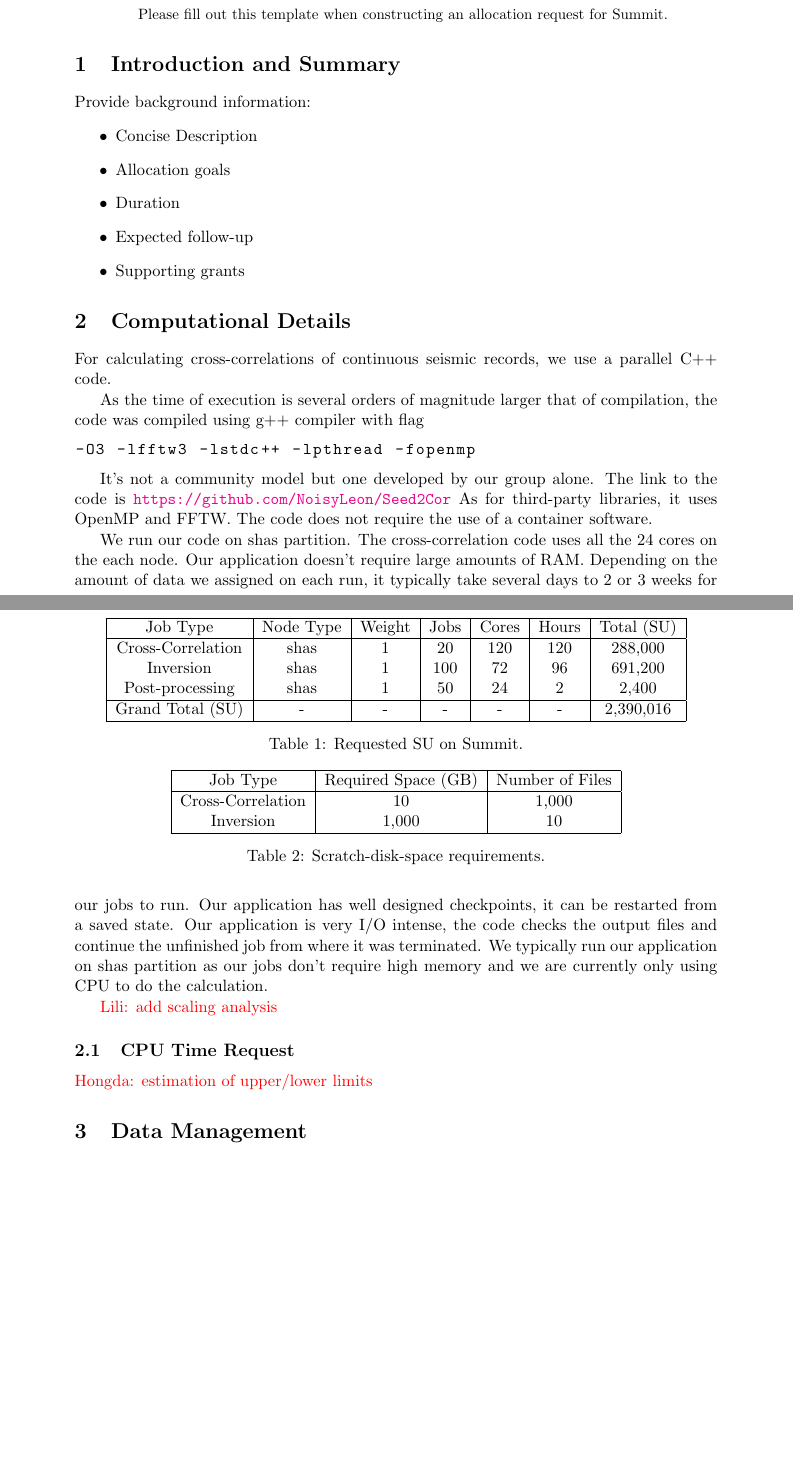
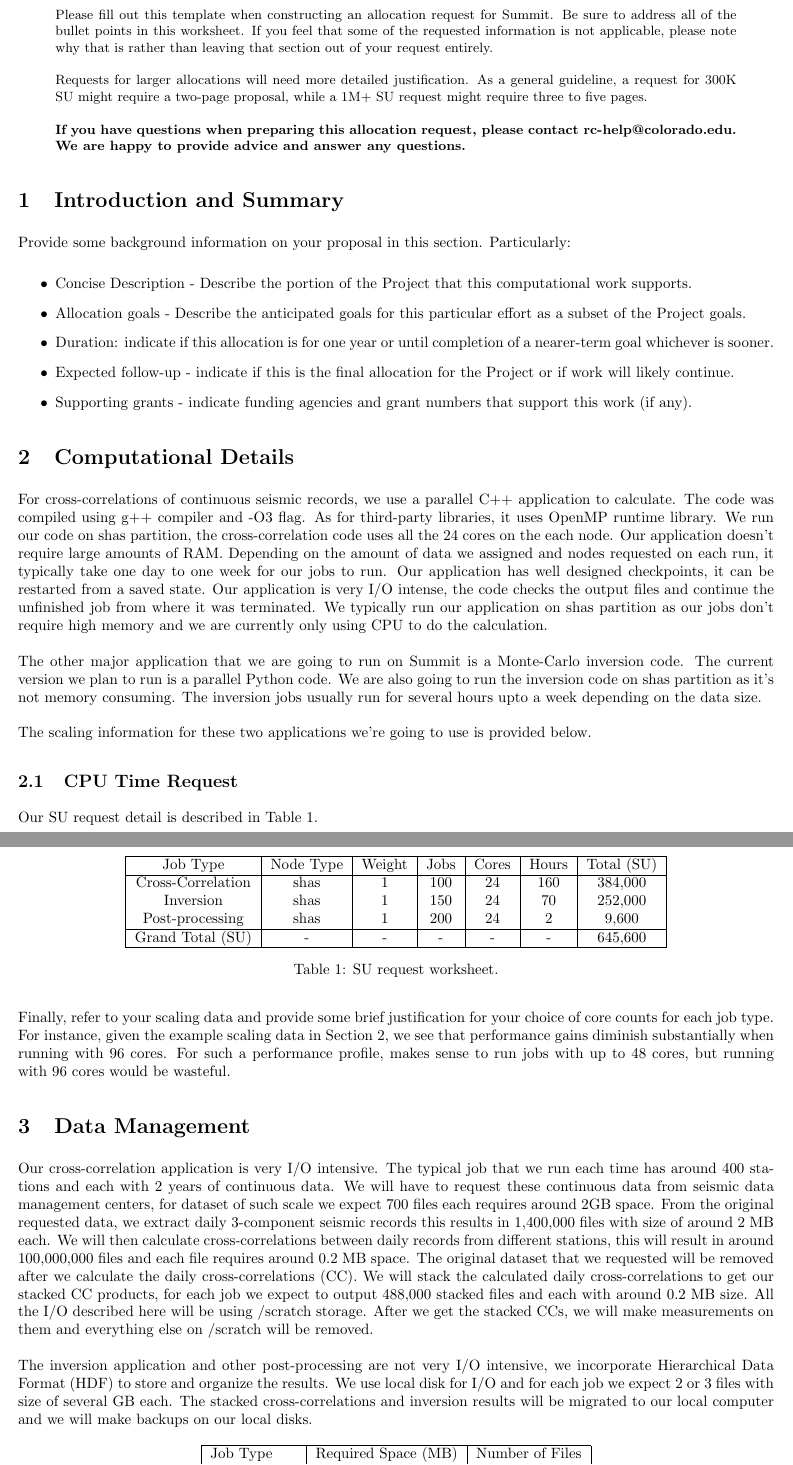
Before and after one commit to Hongda-W/SummitProjectRequest, a LaTeX paper (main.tex): two parts of pages 1 and 2 of 2, joined at a grey line, cut so that both start at the same text, the shorter picture padded with empty space. Compiled offline with pdfLaTeX.

Commit message:
Update main.tex

```diff
--- a/main.tex
+++ b/main.tex
@@ -14,77 +20,76 @@
 \begin{abstract}
-    Please fill out this template when constructing an allocation request for Summit.
+\noindent Please fill out this template when constructing an allocation request for Summit.  Be sure to address all of the bullet points in this worksheet. If you feel that some of the requested information is not applicable, please note why that is rather than leaving that section out of your request entirely.
+\\
+\\
+\noindent Requests for larger allocations will need more detailed justification. As a general guideline, a request for 300K SU might require a two-page proposal, while a 1M+ SU request might require three to five pages.
+\\
+\\
+\noindent \textbf{If you have questions when preparing this allocation request, please contact rc-help@colorado.edu.  We are happy to provide advice and answer any questions.}
+
 \end{abstract}
+\section{Introduction and Summary}\label{sec:intro}
+%\begin{center}
+%\textit{(Suggested length: X pages)}
+%\end{center}
+Provide some background information on your proposal in this section.  Particularly:
 
-\section{Introduction and Summary}
-
-Provide background information:
 \begin{itemize}
-\item Concise Description
-\item Allocation goals
-\item Duration
-\item Expected follow-up
-\item Supporting grants
+\item Concise Description - Describe the portion of the Project that this computational work supports.
+\item Allocation goals - Describe the anticipated goals for this particular effort as a subset of the Project goals.
+\item Duration: indicate if this allocation is for one year or until completion of a nearer-term goal whichever is sooner.
+\item Expected follow-up - indicate if this is the final allocation for the Project or if work will likely continue.
+\item Supporting grants - indicate funding agencies and grant numbers that support this work (if any).
 \end{itemize}
 
 
-\section{Computational Details}
 
-For calculating cross-correlations of continuous seismic records,
-we use a parallel C++ code.
+%%%%%%%%%%%%%%%%%%%%%%%%%%%%%%%%%%%%%%%%%%%%%%%%%%%%%%%%%%%%%%%%%%%%%%%%%%%%%%%%%%%%%%%%%%%%%%%
+%                                               Computational Details
+\section{Computational Details}\label{sec:method}
+%\begin{center}
+%\textit{(Suggested length: X pages)}
+%\end{center}
 
-As the time of execution is several orders of magnitude
-larger that of compilation,
-the code was compiled using g++ compiler
-with flag
-\begin{lstlisting}
--O3 -lfftw3 -lstdc++ -lpthread -fopenmp
-\end{lstlisting}
+For cross-correlations of continuous seismic records, we use a parallel C++ application to calculate. The code was compiled using g++ compiler and -O3 flag. As for third-party libraries, it uses OpenMP runtime library. We run our code on shas partition, the cross-correlation code uses all the 24 cores on the each node. Our application doesn't require large amounts of RAM. Depending on the amount of data we assigned and nodes requested on each run, it typically take one day to one week for our jobs to run. Our application has well designed checkpoints, it can be restarted from a saved state. Our application is very I/O intense, the code checks the output files and continue the unfinished job from where it was terminated. We typically run our application on shas partition as our jobs don't require high memory and we are currently only using CPU to do the calculation. \\ \\
+The other major application that we are going to run on Summit is a Monte-Carlo inversion code. The current version we plan to run is a parallel Python code. We are also going to run the inversion code on shas partition as it's not memory consuming. The inversion jobs usually run for several hours upto a week depending on the data size. \\ \\
+The scaling information for these two applications we're going to use is provided below.
 
-It's not a community model but one developed by our group alone.
-The link to the code is \url{https://github.com/NoisyLeon/Seed2Cor}
-As for third-party libraries, it uses OpenMP and FFTW.
-The code does not require the use of a container software.
+%%%%%%%%%%%%%%%%%%%%%%%%%%%%%%%%%%%%%%%%%%%%%%%%%%%%%%%%%%%%%%%%%%%%%%%%%%%%%%%%%%%%%%%%%%%%%%%
+%                                               TIME REQUEST
+\subsection{CPU Time Request}\label{sec:request}
+%\begin{center}
+%\textit{(Suggested length: X pages)}
+%\end{center}
 
-We run our code on shas partition.
-The cross-correlation code uses all the 24 cores on the each node.
-Our application doesn't require large amounts of RAM.
-Depending on the amount of data we assigned on each run,
-it typically take several days to 2 or 3 weeks for our jobs to run.
-Our application has well designed checkpoints,
-it can be restarted from a saved state.
-Our application is very I/O intense,
-the code checks the output files and
-continue the unfinished job from where it was terminated.
-We typically run our application on shas partition
-as our jobs don't require high memory and
-we are currently only using CPU to do the calculation.
+Our SU request detail is described in Table \ref{tab:worksheet}.
 
-{\color{red}Lili: add scaling analysis}
-
-\subsection{CPU Time Request}
-
-{\color{red}Hongda: estimation of upper/lower limits}
+Finally, refer to your scaling data and provide some brief justification for your choice of core counts for each job type.   For instance, given the example scaling data in Section \ref{sec:method}, we see that performance gains diminish substantially when running with 96 cores.  For such a performance profile, makes sense to run jobs with up to 48 cores, but running with 96 cores would be wasteful.
 
 \begin{table}
 \centering
 \begin{tabular}{| c | c | c | c | c | c | c|}
 \hline
- Job Type & Node Type & Weight & Jobs& Cores & Hours & Total (SU)  \\\hline
-Cross-Correlation  & shas & 1 & 20 & 120 & 120 & 288,000 \\
-Inversion & shas & 1 & 100 & 72 & 96 & 691,200 \\
-Post-processing  & shas & 1 & 50 & 24 & 2 & 2,400 \\\hline
-Grand Total (SU)  & - & - &- & - &- &  2,390,016 \\\hline
+ Job Type           & Node Type & Weight & Jobs  & Cores  & Hours & Total (SU)  \\\hline
+Cross-Correlation   & shas      & 1      & 100    & 24     & 160   & 384,000 \\
+Inversion           & shas      & 1      & 150   & 24     & 70    & 252,000 \\
+Post-processing     & shas      & 1      & 200   & 24     & 2     & 9,600 \\\hline
+Grand Total (SU)    & -         & -      &-      & -      &-      &  645,600 \\\hline
 \end{tabular}
-\caption{\label{tab:SU}Requested SU on Summit.}
+\caption{\label{tab:worksheet}SU request worksheet.}
 \end{table}
 
-\section{Data Management}
 
+%%%%%%%%%%%%%%%%%%%%%%%%%%%%%%%%%%%%%%%%%%%%%%%%%%%%%%%%%%%%%%%%%%%%%%%%%%%%%%%%%%%%%%%%%%%%%%%
+%                                               I/O
+\section{Data Management}\label{sec:IO}
+%\begin{center}
+%\textit{(Suggested length: X pages)}
+%\end{center}
+Our cross-correlation application is very I/O intensive. The typical job that we run each time has around 400 stations and each with 2 years of continuous data. We will have to request these continuous data from seismic data management centers, for dataset of such scale we expect 700 files each requires around 2GB space. From the original requested data, we extract daily 3-component seismic records this results in 1,400,000 files with size of around 2 MB each. We will then calculate cross-correlations between daily records from different stations, this will result in around 100,000,000 files and each file requires around 0.2 MB space. The original dataset that we requested will be removed after we calculate the daily cross-correlations (CC). We will stack the calculated daily cross-correlations to get our stacked CC products, for each job we expect to output 488,000 stacked files and each with around 0.2 MB size. All the I/O described here will be using /scratch storage. After we get the stacked CCs, we will make measurements on them and everything else on /scratch will be removed. \\ \\
+The inversion application and other post-processing are not very I/O intensive, we incorporate Hierarchical Data Format (HDF) to store and organize the results. We use local disk for I/O and for each job we expect 2 or 3 files with size of several GB each. The stacked cross-correlations and inversion results will be migrated to our local computer and we will make backups on our local disks.
 
-\begin{table}
+\begin{table}[h]
 \centering
-\begin{tabular}{| c | c | c |}
+\begin{tabular}{| l | l | l |}
 \hline
- Job Type & Required Space (GB) & Number of Files \\\hline
-Cross-Correlation  & 10 & 1,000 \\
-Inversion & 1,000 & 10  \\ \hline
+  Job Type            & Required Space (MB) & Number of Files  \\ \hline
@@ -91,5 +101,7 @@ Inversion & 1,000 & 10  \\ \hline
 \end{tabular}
-\caption{\label{tab:storage}Scratch-disk-space requirements.}
+\caption{\label{tab:space}Scatch-disk-space requirements by job type.}
 \end{table}
 
+%%%%%%%%%%%%%%%%%%%%%%%%%%%%%%%%%%%%%%%%%%%%%%%%%%%%%%%%%%%%%%%%%%%%%%%%%%%%%%%%%%%%%%%%%%%%%%%
+%                                               DATA MANAGEMENT
 \end{document}
```
Also changed, not shown: main.tex (27 more changed lines).
